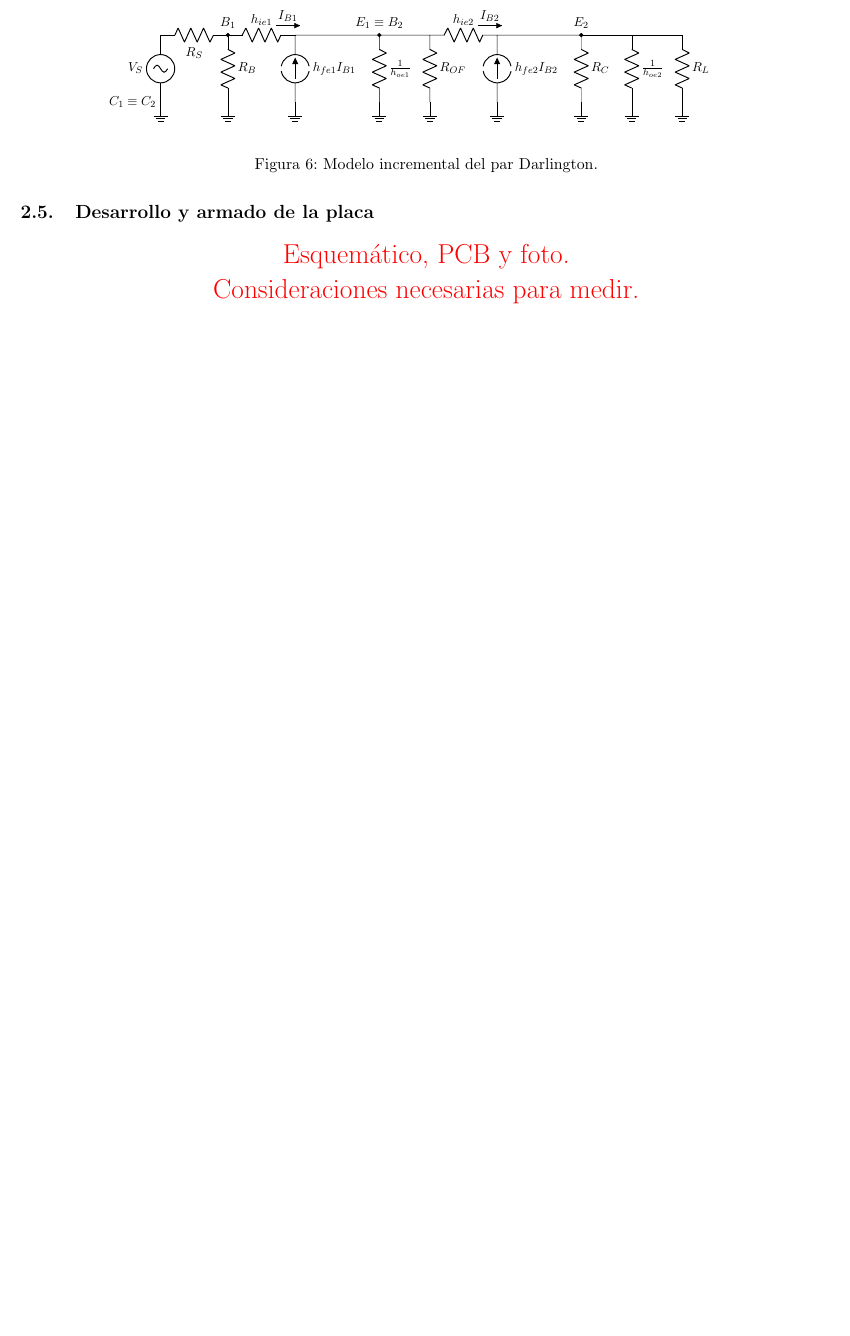
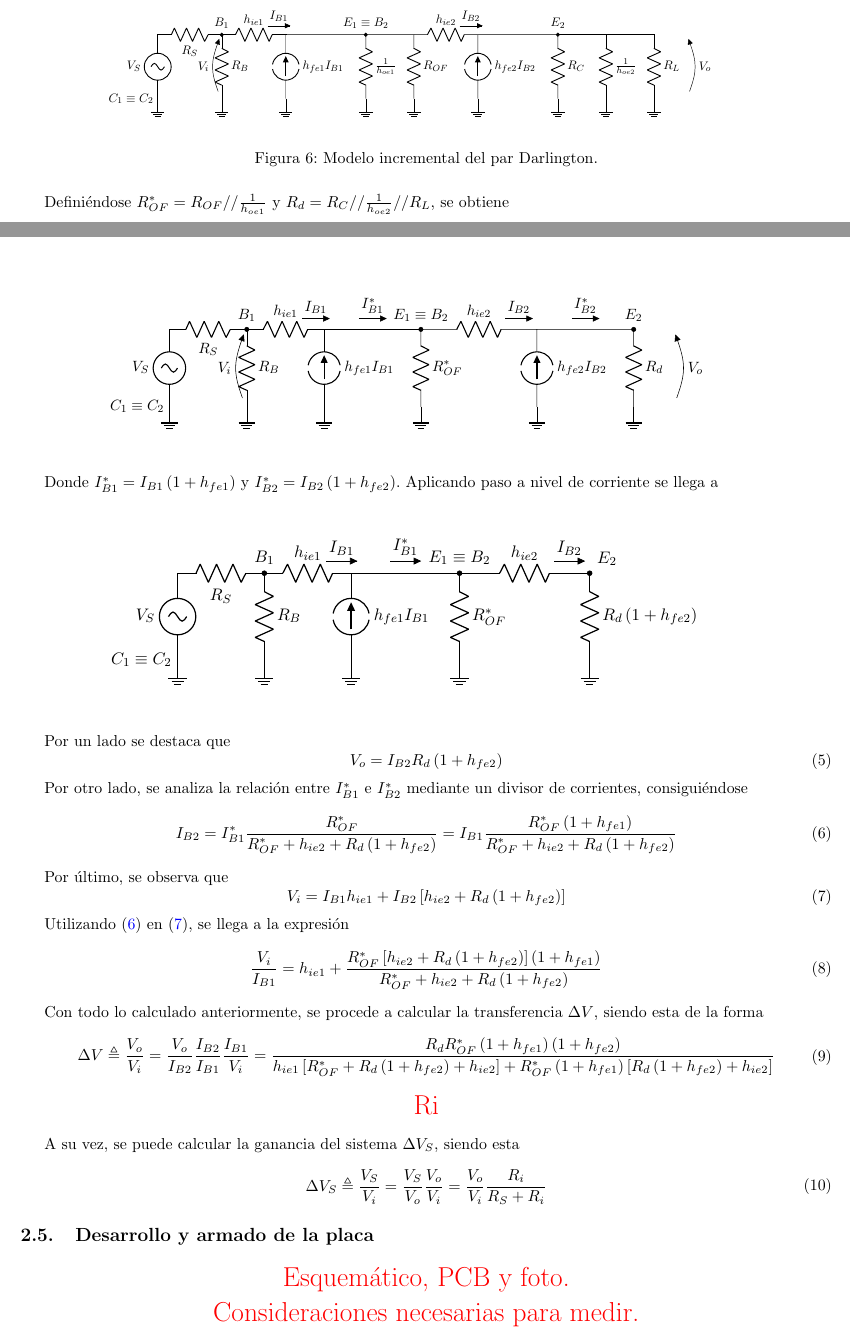
Before and after one commit to tlondero/Electro-1, a LaTeX document (TP2/Informe/Informe.tex): part of page 6 of 6 before the commit and two parts of pages 6 and 7 of 8 after it, the two joined at a grey line, cut so that both start at the same text, the shorter picture padded with empty space. Compiled offline with pdfLaTeX.

```diff
--- a/TP2/Informe/Informe.tex
+++ b/TP2/Informe/Informe.tex
@@ -172,6 +172,61 @@
 \label{fig:incdar}
 \end{figure}
 
+Definiéndose $R_{OF}^* = R_{OF} // \frac{1}{h_{oe1}}$ y $R_d = R_C // \frac{1}{h_{oe2}} // R_L$, se obtiene
+\begin{figure}[H]
+\centering
+	\includegraphics[width=0.8\textwidth, page=4]{Imagenes/ModeloIncremental.pdf}
+\end{figure}
+Donde $I_{B1}^* = I_{B1} \left( 1 + h_{fe1} \right)$ y $I_{B2}^* = I_{B2} \left( 1 + h_{fe2} \right)$. Aplicando paso a nivel de corriente se llega a
+\begin{figure}[H]
+\centering
+	\includegraphics[width=0.8\textwidth, page=5]{Imagenes/ModeloIncremental.pdf}
+\end{figure}
+Por un lado se destaca que
+\begin{equation}
+	V_o = I_{B2} R_d \left( 1 + h_{fe2} \right)
+\label{equ:vo-ib2}
+\end{equation}
+
+Por otro lado, se analiza la relación entre $I_{B1}^*$ e $I_{B2}^*$ mediante un divisor de corrientes, consiguiéndose
+\begin{equation}
+	I_{B2} = I_{B1}^* \frac{R_{OF}^*}{R_{OF}^* + h_{ie2} + R_d \left( 1 + h_{fe2} \right)} = I_{B1} \frac{R_{OF}^* \left( 1 + h_{fe1} \right)}{R_{OF}^* + h_{ie2} + R_d \left( 1 + h_{fe2} \right)}
+\label{equ:ib2-ib1}
+\end{equation}
+
+Por último, se observa que
+\begin{equation}
+	V_i = I_{B1} h_{ie1} + I_{B2} \left[ h_{ie2} + R_d \left( 1 + h_{fe2} \right) \right]
+\label{equ:vi-ib1-ib2}
+\end{equation}
+
+Utilizando (\ref{equ:ib2-ib1}) en (\ref{equ:vi-ib1-ib2}), se llega a la expresión
+\begin{equation}
+	\frac{V_i}{I_{B1}} =  h_{ie1} + \frac{ R_{OF}^* \left[ h_{ie2} + R_d \left( 1 + h_{fe2} \right) \right] \left( 1 + h_{fe1} \right)}{R_{OF}^* + h_{ie2} + R_d \left( 1 + h_{fe2} \right)}
+\label{equ:vi-ib1}
+\end{equation}
+
+Con todo lo calculado anteriormente, se procede a calcular la transferencia $\Delta V$, siendo esta de la forma
+\begin{equation}
+\begin{split}
+	\Delta V \triangleq \frac{V_o}{V_i} = \frac{V_o}{I_{B2}} \frac{I_{B2}}{I_{B1}} \frac{I_{B1}}{V_i} = \frac{R_d R_{OF}^* \left( 1 + h_{fe1} \right) \left( 1 + h_{fe2} \right)}{ h_{ie1} \left[ R_{OF}^* + R_d \left( 1 + h_{fe2} \right) + h_{ie2} \right] + R_{OF}^* \left( 1 + h_{fe1} \right) \left[ R_d \left( 1 + h_{fe2} \right) + h_{ie2} \right]}
+\end{split}
+\label{equ:v}
+\end{equation}
+
+\begin{center}
+	\LARGE{\textcolor{red}{Ri}}
+\end{center}
+
+A su vez, se puede calcular la ganancia del sistema $\Delta V_S$, siendo esta
+\begin{equation}
+\begin{split}
+	\Delta V_S \triangleq \frac{V_S}{V_i} = \frac{V_S}{V_o} \frac{V_o}{V_i} = \frac{V_o}{V_i} \frac{R_i}{R_S + R_i}
+\end{split}
+\label{equ:vs}
+\end{equation}
+
+
 \subsection{Desarrollo y armado de la placa}
 \begin{center}
 	\LARGE{\textcolor{red}{Esquemático, PCB y foto.}}\\
```
Also changed, not shown: TP2/Informe/Imagenes/ModeloIncremental.tex (+21 -6 lines), TP2/Informe/Imagenes/ModeloIncremental.pdf, TP2/Informe/Informe.pdf, TP2/Informe/Informe.tex (2 more changed lines).
